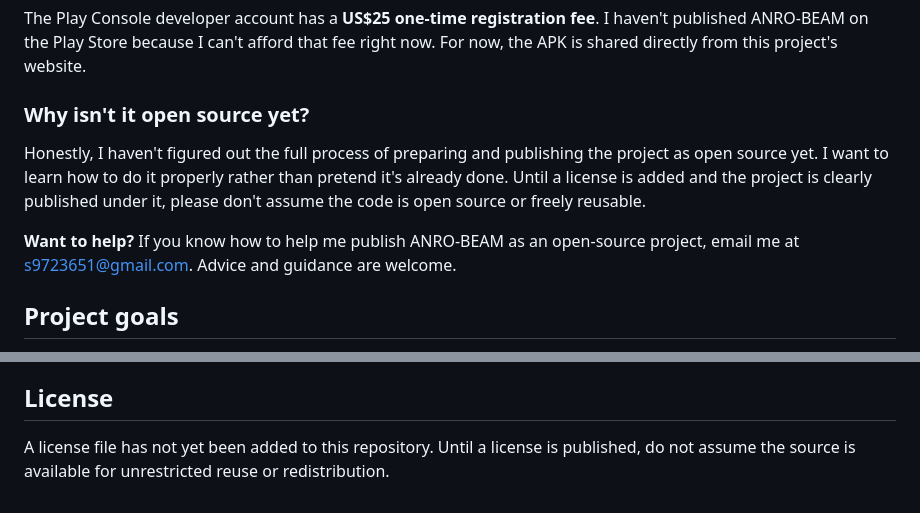
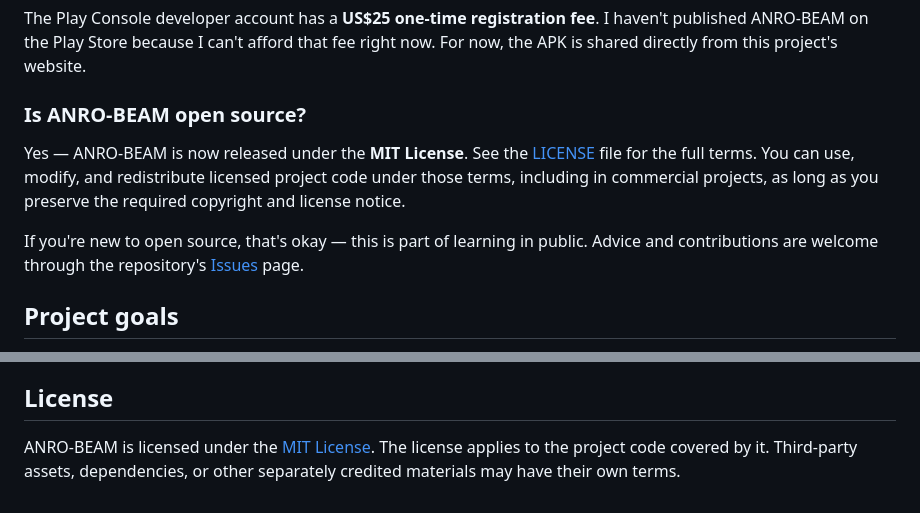
Before and after one commit to s9723651-debug/anrobeam, a Markdown page: README.md, 2 parts joined by grey strips. Drawn GitHub-style.

Commit message:
Document MIT open-source license in README

```diff
--- a/README.md
+++ b/README.md
@@ -21,11 +21,11 @@ Only install APKs you trust. Android may ask you to approve installation from yo
 
 The Play Console developer account has a **US$25 one-time registration fee**. I haven't published ANRO-BEAM on the Play Store because I can't afford that fee right now. For now, the APK is shared directly from this project's website.
 
-### Why isn't it open source yet?
+### Is ANRO-BEAM open source?
 
-Honestly, I haven't figured out the full process of preparing and publishing the project as open source yet. I want to learn how to do it properly rather than pretend it's already done. Until a license is added and the project is clearly published under it, please don't assume the code is open source or freely reusable.
+Yes — ANRO-BEAM is now released under the **MIT License**. See the [LICENSE](LICENSE) file for the full terms. You can use, modify, and redistribute licensed project code under those terms, including in commercial projects, as long as you preserve the required copyright and license notice.
 
-**Want to help?** If you know how to help me publish ANRO-BEAM as an open-source project, email me at [s9723651@gmail.com](mailto:s9723651@gmail.com). Advice and guidance are welcome.
+If you're new to open source, that's okay — this is part of learning in public. Advice and contributions are welcome through the repository's [Issues](https://github.com/s9723651-debug/anrobeam/issues) page.
 
 ## Project goals
 
@@ -69,4 +69,4 @@ The project's design goal is direct device-to-device sharing without an ANRO clo
 
 ## License
 
-A license file has not yet been added to this repository. Until a license is published, do not assume the source is available for unrestricted reuse or redistribution.
+ANRO-BEAM is licensed under the [MIT License](LICENSE). The license applies to the project code covered by it. Third-party assets, dependencies, or other separately credited materials may have their own terms.
```
